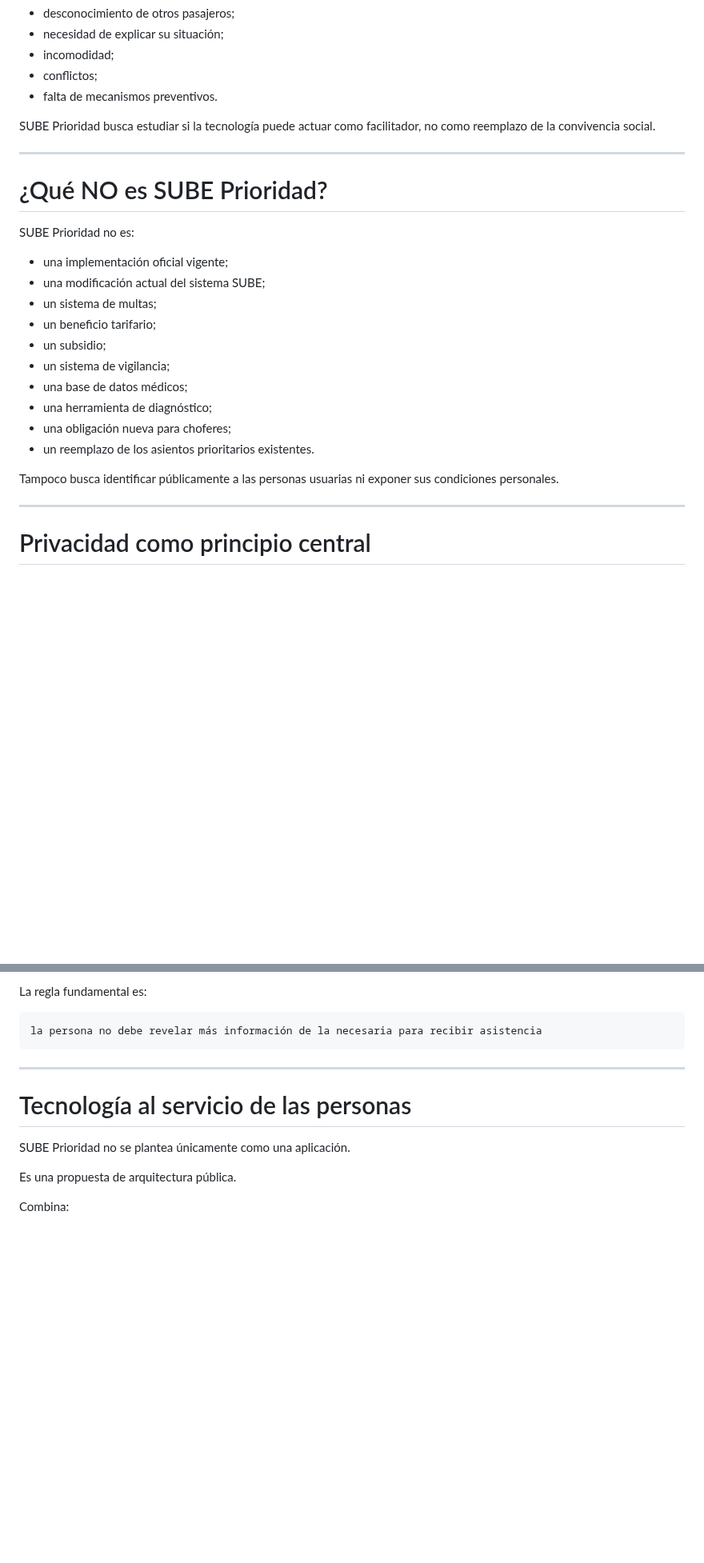
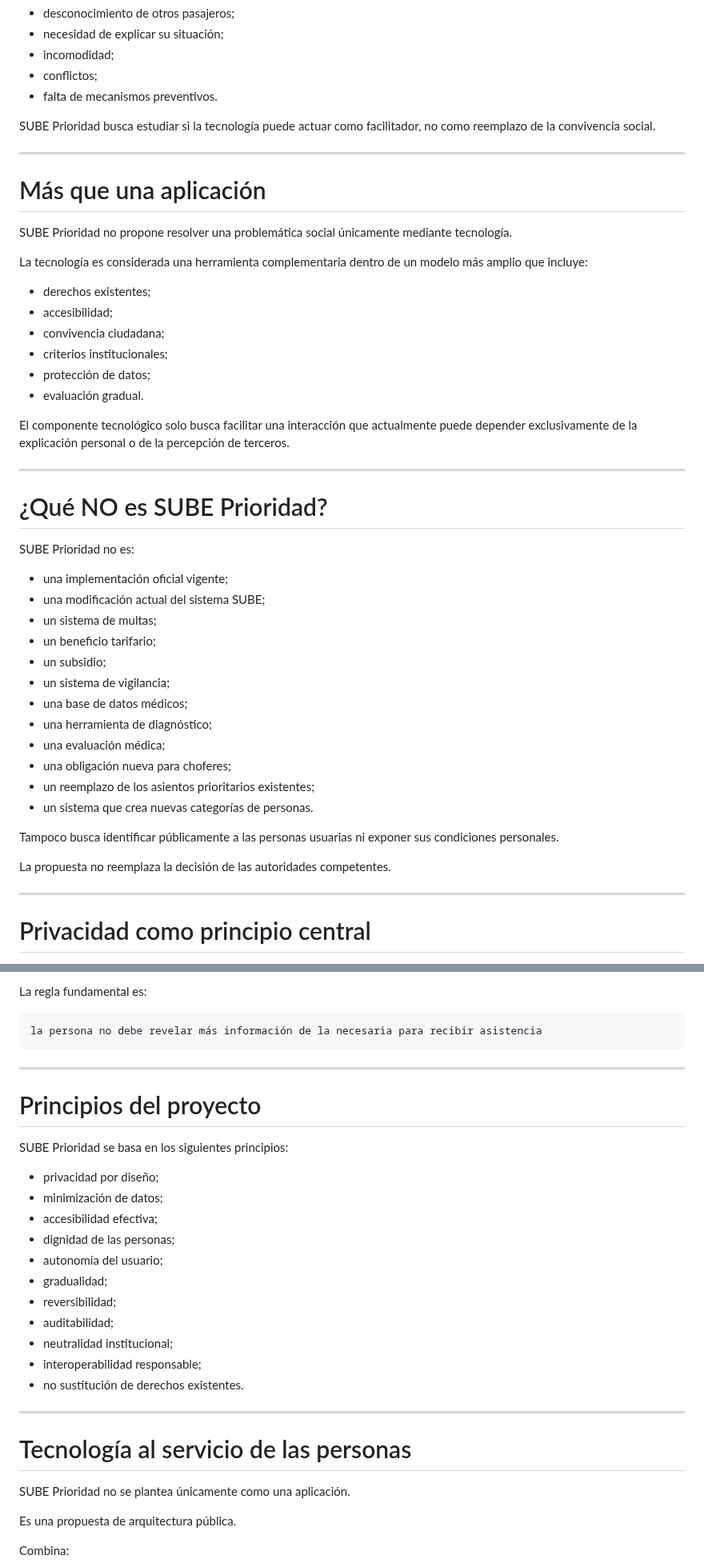
Before and after one commit to SUBEPRIORIDAD/sube-prioridad, a Markdown page: INTRODUCCION_SUBE_PRIORIDAD.md, 2 parts joined by grey strips. Shown at 80% size. GitHub-like rendering; blank space fills up the shorter version.

Commit message:
Enhance introduction and principles of SUBE Prioridad
Added a general presentation section and expanded on the principles of the SUBE Prioridad project, emphasizing privacy and user autonomy.

````diff
--- a/INTRODUCCION_SUBE_PRIORIDAD.md
+++ b/INTRODUCCION_SUBE_PRIORIDAD.md
@@ -134,6 +150,23 @@ SUBE Prioridad busca estudiar si la tecnología puede actuar como facilitador, n
 
 ---
 
+# Más que una aplicación
+
+SUBE Prioridad no propone resolver una problemática social únicamente mediante tecnología.
+
+La tecnología es considerada una herramienta complementaria dentro de un modelo más amplio que incluye:
+
+* derechos existentes;
+* accesibilidad;
+* convivencia ciudadana;
+* criterios institucionales;
+* protección de datos;
+* evaluación gradual.
+
+El componente tecnológico solo busca facilitar una interacción que actualmente puede depender exclusivamente de la explicación personal o de la percepción de terceros.
+
+---
+
 # ¿Qué NO es SUBE Prioridad?
 
 SUBE Prioridad no es:
@@ -146,10 +179,14 @@ SUBE Prioridad no es:
 * un sistema de vigilancia;
 * una base de datos médicos;
 * una herramienta de diagnóstico;
+* una evaluación médica;
 * una obligación nueva para choferes;
-* un reemplazo de los asientos prioritarios existentes.
+* un reemplazo de los asientos prioritarios existentes;
+* un sistema que crea nuevas categorías de personas.
 
 Tampoco busca identificar públicamente a las personas usuarias ni exponer sus condiciones personales.
+
+La propuesta no reemplaza la decisión de las autoridades competentes.
 
 ---
 
@@ -173,6 +210,24 @@ La regla fundamental es:
 ```text
 la persona no debe revelar más información de la necesaria para recibir asistencia
 ```
+
+---
+
+# Principios del proyecto
+
+SUBE Prioridad se basa en los siguientes principios:
+
+* privacidad por diseño;
+* minimización de datos;
+* accesibilidad efectiva;
+* dignidad de las personas;
+* autonomía del usuario;
+* gradualidad;
+* reversibilidad;
+* auditabilidad;
+* neutralidad institucional;
+* interoperabilidad responsable;
+* no sustitución de derechos existentes.
 
 ---
 
````
Also changed, not shown: other parts of INTRODUCCION_SUBE_PRIORIDAD.md (+19 -3 lines).
